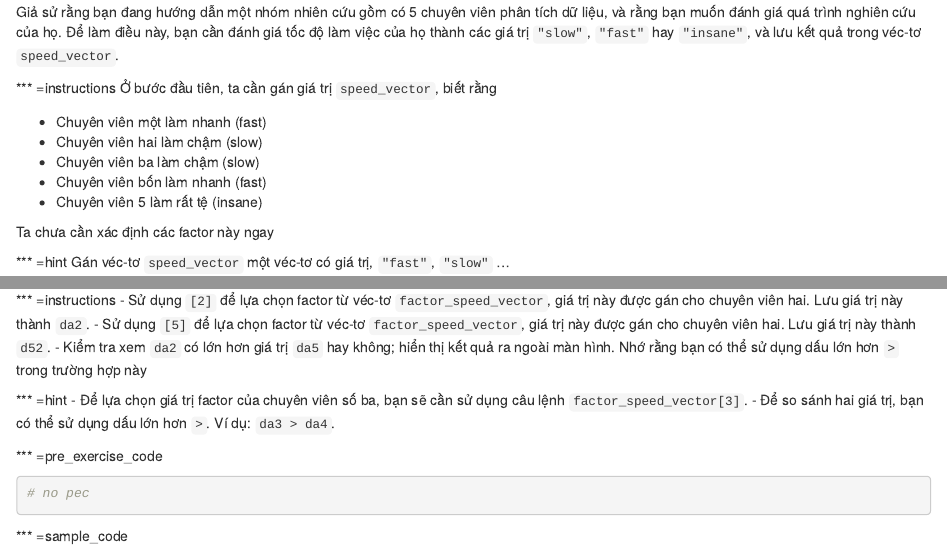
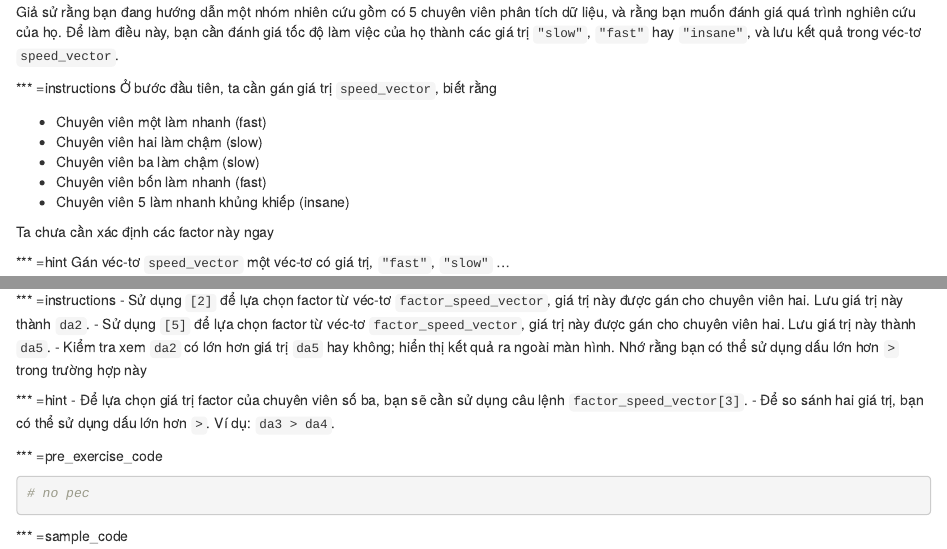
Before and after one commit to datacamp/community-courses-introduction-to-r-vietnamese, an R Markdown document (chapter4.Rmd): the page in a window 1100 px wide, from 9090 px down, and a second part further down, joined at a grey line. Rendered offline with R 4.5, knitr and Pandoc, with nearby package versions; some code elsewhere in the file could not run offline.

Commit message:
Add files via upload

```diff
--- a/chapter4.Rmd
+++ b/chapter4.Rmd
@@ -382,7 +382,7 @@ Giả sử rằng bạn đang hướng dẫn một nhóm nhiên cứu gồm có
 - Chuyên viên hai làm chậm (slow)
 - Chuyên viên ba làm chậm (slow)
 - Chuyên viên bốn làm nhanh (fast)
-- Chuyên viên 5 làm rất tệ (insane)
+- Chuyên viên 5 làm nhanh khủng khiếp (insane)
 
 Ta chưa cần xác định các factor này ngay
 
@@ -488,7 +488,7 @@ Véc-tơ `factor_speed_vector` , giờ đã được sắp xếp thứ tự, cho
 
 *** =instructions
 - Sử dụng `[2]` để lựa chọn factor từ véc-tơ `factor_speed_vector`, giá trị này được gán cho chuyên viên hai. Lưu giá trị này thành  `da2`.
-- Sử dụng `[5]` để lựa chọn factor từ véc-tơ `factor_speed_vector`, giá trị này được gán cho chuyên viên hai. Lưu giá trị này thành  `d52`.
+- Sử dụng `[5]` để lựa chọn factor từ véc-tơ `factor_speed_vector`, giá trị này được gán cho chuyên viên hai. Lưu giá trị này thành  `da5`.
 - Kiểm tra xem `da2` có lớn hơn giá trị `da5` hay không; hiển thị kết quả ra ngoài màn hình. Nhớ rằng bạn có thể sử dụng dấu lớn hơn  `>` trong trường hợp này
 
 *** =hint
```
Also changed, not shown: chapter5.Rmd (+2 -2 lines).
